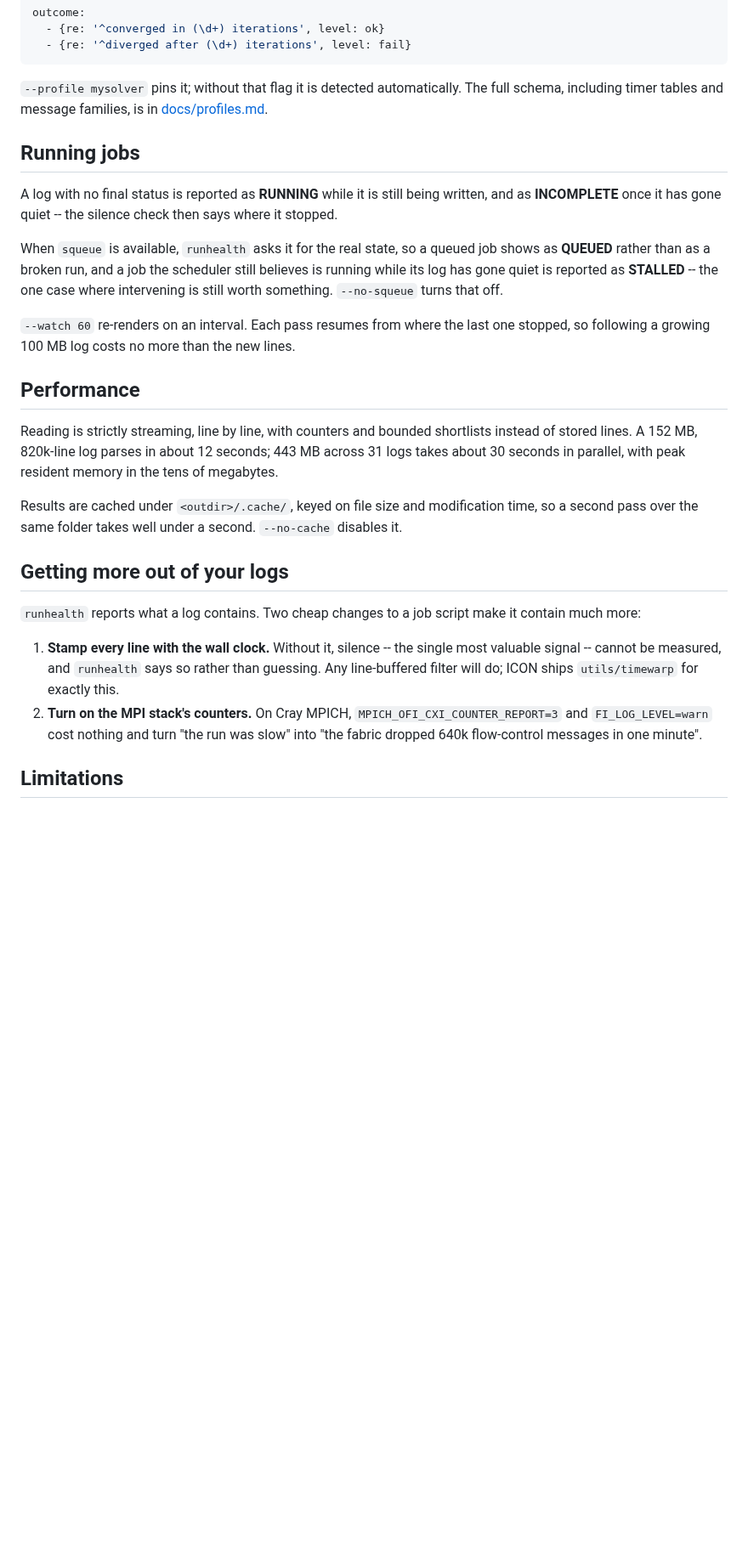
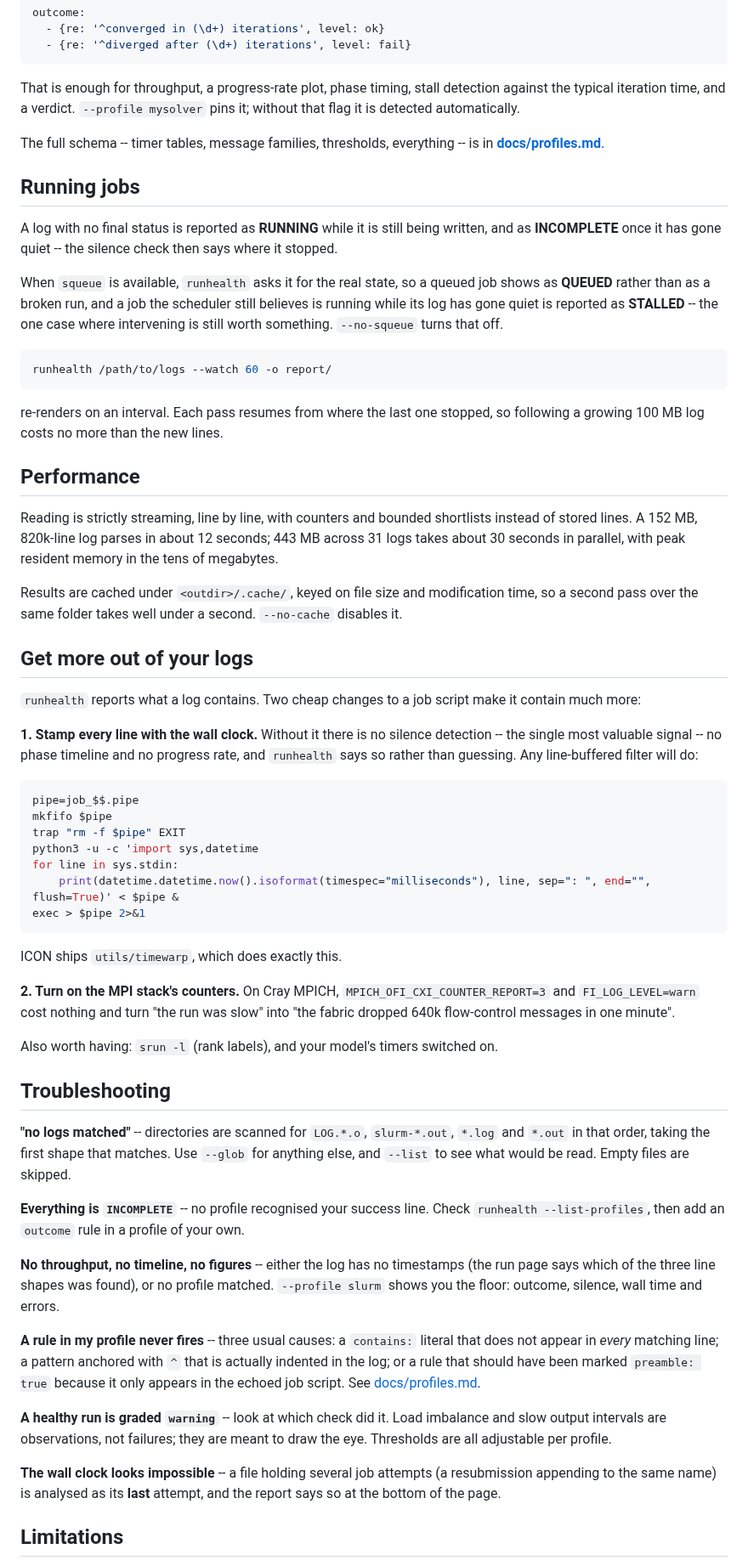
Before and after one commit to C2SM/runhealth, a Markdown page: README.md, the part around one of its changes. Shown at 85% size. Drawn GitHub-style; blank space fills up the shorter version.

````diff
--- a/README.md
+++ b/README.md
@@ -192,9 +275,12 @@ outcome:
   - {re: '^diverged after (\d+) iterations', level: fail}
 ```
 
-`--profile mysolver` pins it; without that flag it is detected automatically.
-The full schema, including timer tables and message families, is in
-[docs/profiles.md](docs/profiles.md).
+That is enough for throughput, a progress-rate plot, phase timing, stall
+detection against the typical iteration time, and a verdict. `--profile
+mysolver` pins it; without that flag it is detected automatically.
+
+The full schema -- timer tables, message families, thresholds, everything --
+is in **[docs/profiles.md](docs/profiles.md)**.
 
 ## Running jobs
 
@@ -208,8 +294,12 @@ still believes is running while its log has gone quiet is reported as
 **STALLED** -- the one case where intervening is still worth something.
 `--no-squeue` turns that off.
 
-`--watch 60` re-renders on an interval. Each pass resumes from where the last
-one stopped, so following a growing 100 MB log costs no more than the new lines.
+```bash
+runhealth /path/to/logs --watch 60 -o report/
+```
+
+re-renders on an interval. Each pass resumes from where the last one stopped, so
+following a growing 100 MB log costs no more than the new lines.
 
 ## Performance
 
@@ -222,19 +312,64 @@ Results are cached under `<outdir>/.cache/`, keyed on file size and modification
 time, so a second pass over the same folder takes well under a second.
 `--no-cache` disables it.
 
-## Getting more out of your logs
+## Get more out of your logs
 
 `runhealth` reports what a log contains. Two cheap changes to a job script make
 it contain much more:
 
-1. **Stamp every line with the wall clock.** Without it, silence -- the single
-   most valuable signal -- cannot be measured, and `runhealth` says so rather
-   than guessing. Any line-buffered filter will do; ICON ships
-   `utils/timewarp` for exactly this.
-2. **Turn on the MPI stack's counters.** On Cray MPICH,
-   `MPICH_OFI_CXI_COUNTER_REPORT=3` and `FI_LOG_LEVEL=warn` cost nothing and
-   turn "the run was slow" into "the fabric dropped 640k flow-control messages
-   in one minute".
+**1. Stamp every line with the wall clock.** Without it there is no silence
+detection -- the single most valuable signal -- no phase timeline and no
+progress rate, and `runhealth` says so rather than guessing. Any line-buffered
+filter will do:
+
+```bash
+pipe=job_$$.pipe
+mkfifo $pipe
+trap "rm -f $pipe" EXIT
+python3 -u -c 'import sys,datetime
+for line in sys.stdin:
+    print(datetime.datetime.now().isoformat(timespec="milliseconds"), line, sep=": ", end="", flush=True)' < $pipe &
+exec > $pipe 2>&1
+```
+
+ICON ships `utils/timewarp`, which does exactly this.
+
+**2. Turn on the MPI stack's counters.** On Cray MPICH,
+`MPICH_OFI_CXI_COUNTER_REPORT=3` and `FI_LOG_LEVEL=warn` cost nothing and turn
+"the run was slow" into "the fabric dropped 640k flow-control messages in one
+minute".
+
+Also worth having: `srun -l` (rank labels), and your model's timers switched on.
+
+## Troubleshooting
+
+**"no logs matched"** -- directories are scanned for `LOG.*.o`, `slurm-*.out`,
+`*.log` and `*.out` in that order, taking the first shape that matches. Use
+`--glob` for anything else, and `--list` to see what would be read. Empty files
+are skipped.
+
+**Everything is `INCOMPLETE`** -- no profile recognised your success line. Check
+`runhealth --list-profiles`, then add an `outcome` rule in a profile of your
+own.
+
+**No throughput, no timeline, no figures** -- either the log has no timestamps
+(the run page says which of the three line shapes was found), or no profile
+matched. `--profile slurm` shows you the floor: outcome, silence, wall time and
+errors.
+
+**A rule in my profile never fires** -- three usual causes: a `contains:`
+literal that does not appear in *every* matching line; a pattern anchored with
+`^` that is actually indented in the log; or a rule that should have been marked
+`preamble: true` because it only appears in the echoed job script. See
+[docs/profiles.md](docs/profiles.md).
+
+**A healthy run is graded `warning`** -- look at which check did it. Load
+imbalance and slow output intervals are observations, not failures; they are
+meant to draw the eye. Thresholds are all adjustable per profile.
+
+**The wall clock looks impossible** -- a file holding several job attempts (a
+resubmission appending to the same name) is analysed as its **last** attempt,
+and the report says so at the bottom of the page.
 
 ## Limitations
 
````
Also changed, not shown: other parts of README.md (+178 -68 lines), docs/images/progress.png (added), docs/images/timeline.png (added), docs/images/timers.png (added), docs/images/warnings.png (added), 4 other files.
